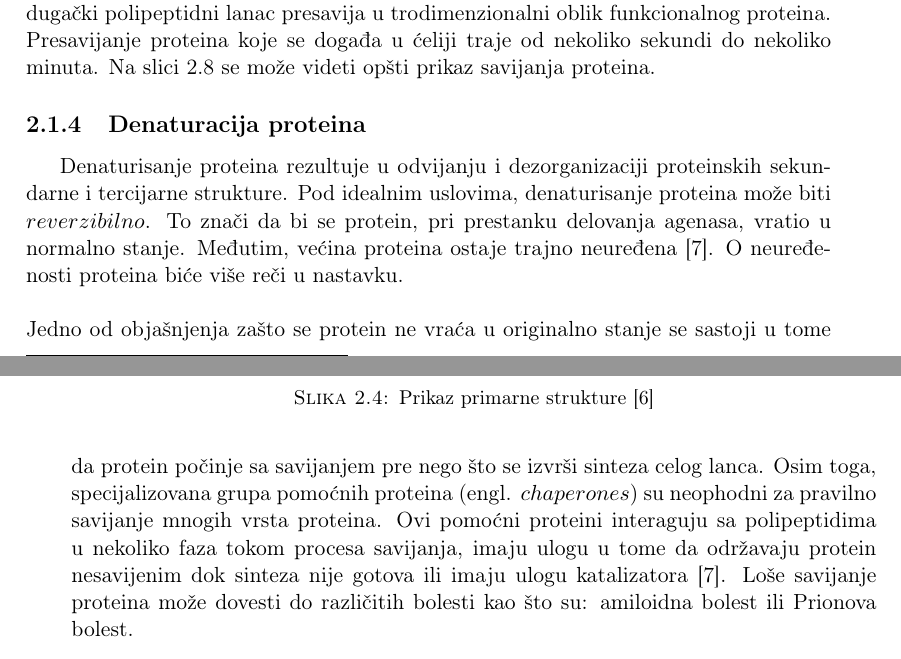
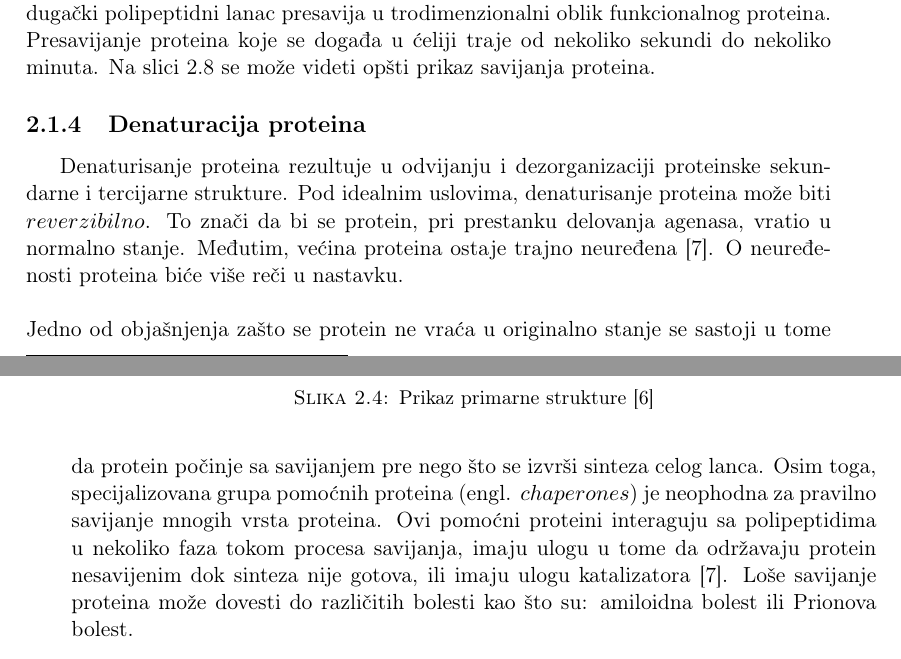
Before and after one commit to UnaStankovic/DisorderProteinsMetapredictor, a LaTeX thesis (Master Thesis/main.tex, which reads Master Thesis/Chapters/BioloskeOsnove.tex): two parts of pages 14 and 15 of 22, joined at a grey line, cut so that both start at the same text. The pictures show the PDF file Master Thesis/main.pdf that the author committed with the source.

Commit message:
Really small changes.

```diff
--- a/Master Thesis/Chapters/BioloskeOsnove.tex
+++ b/Master Thesis/Chapters/BioloskeOsnove.tex
@@ -168,8 +168,8 @@ Na slici \ref{fig:folding} se može videti opšti prikaz savijanja proteina.
 \end{figure}
 
 \subsection{Denaturacija proteina}
-Denaturisanje proteina rezultuje u odvijanju i dezorganizaciji proteinskih sekundarne i tercijarne strukture. Pod idealnim uslovima, denaturisanje proteina može biti $reverzibilno$. To znači da bi se protein, pri prestanku delovanja agenasa, vratio u normalno stanje. Međutim, većina proteina ostaje trajno neuređena~\cite{lippincott}. O neuređenosti proteina biće više reči u nastavku.\\\\
-Jedno od objašnjenja zašto se protein ne vraća u originalno stanje se sastoji u tome da protein počinje sa savijanjem pre nego što se izvrši sinteza celog lanca. Osim toga, specijalizovana grupa pomoćnih proteina (engl. $chaperones$) su neophodni za pravilno savijanje mnogih vrsta proteina. Ovi pomoćni proteini interaguju sa polipeptidima u nekoliko faza tokom procesa savijanja, imaju ulogu u tome da održavaju protein nesavijenim dok sinteza nije gotova ili imaju ulogu katalizatora~\cite{lippincott}. Loše savijanje proteina može dovesti do različitih bolesti kao što su: amiloidna bolest ili Prionova bolest.
+Denaturisanje proteina rezultuje u odvijanju i dezorganizaciji proteinske sekundarne i tercijarne strukture. Pod idealnim uslovima, denaturisanje proteina može biti $reverzibilno$. To znači da bi se protein, pri prestanku delovanja agenasa, vratio u normalno stanje. Međutim, većina proteina ostaje trajno neuređena~\cite{lippincott}. O neuređenosti proteina biće više reči u nastavku.\\\\
+Jedno od objašnjenja zašto se protein ne vraća u originalno stanje se sastoji u tome da protein počinje sa savijanjem pre nego što se izvrši sinteza celog lanca. Osim toga, specijalizovana grupa pomoćnih proteina (engl. $chaperones$) je neophodna za pravilno savijanje mnogih vrsta proteina. Ovi pomoćni proteini interaguju sa polipeptidima u nekoliko faza tokom procesa savijanja, imaju ulogu u tome da održavaju protein nesavijenim dok sinteza nije gotova, ili imaju ulogu katalizatora~\cite{lippincott}. Loše savijanje proteina može dovesti do različitih bolesti kao što su: amiloidna bolest ili Prionova bolest.
 % -------------------------------------------------------------------------------------------------
 \section{Neuređenost proteina}
 % -------------------------------------------------------------------------------------------------
```
Also changed, not shown: Master Thesis/main.pdf.
